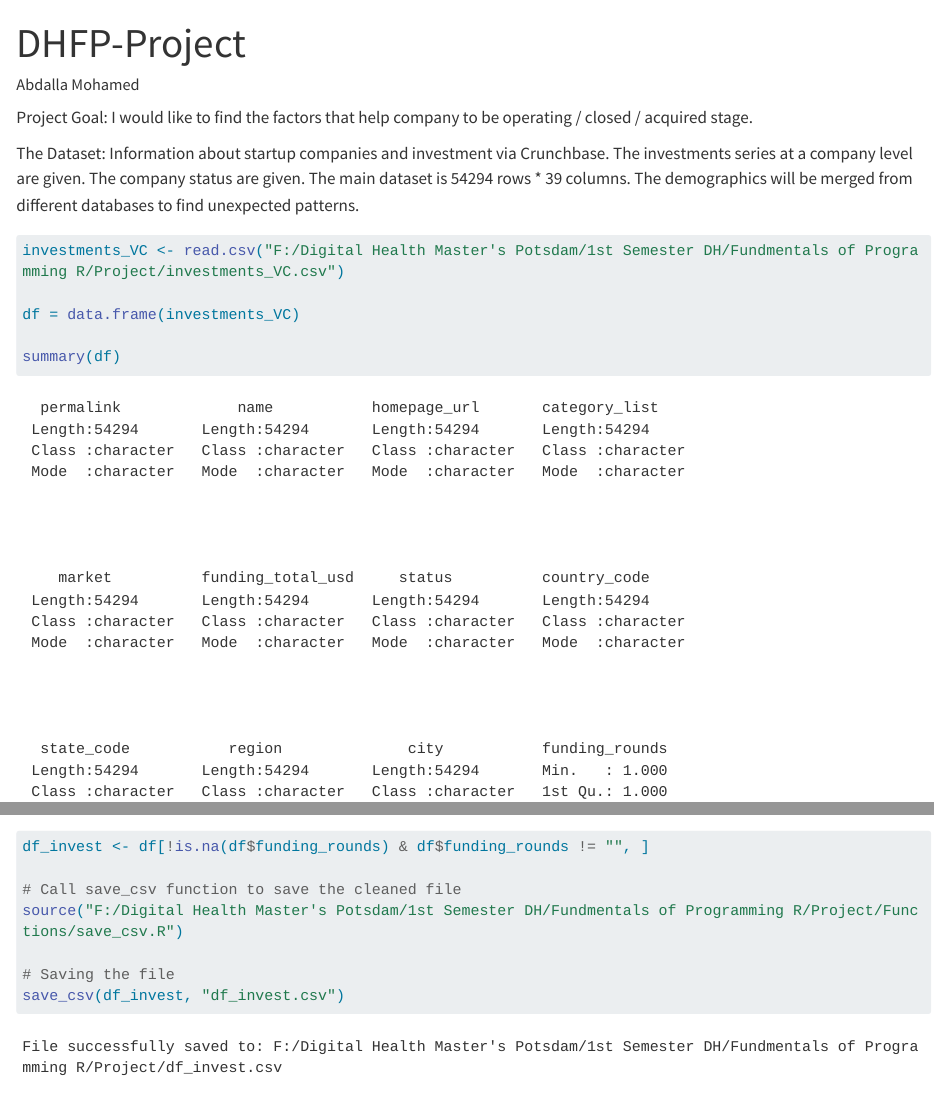
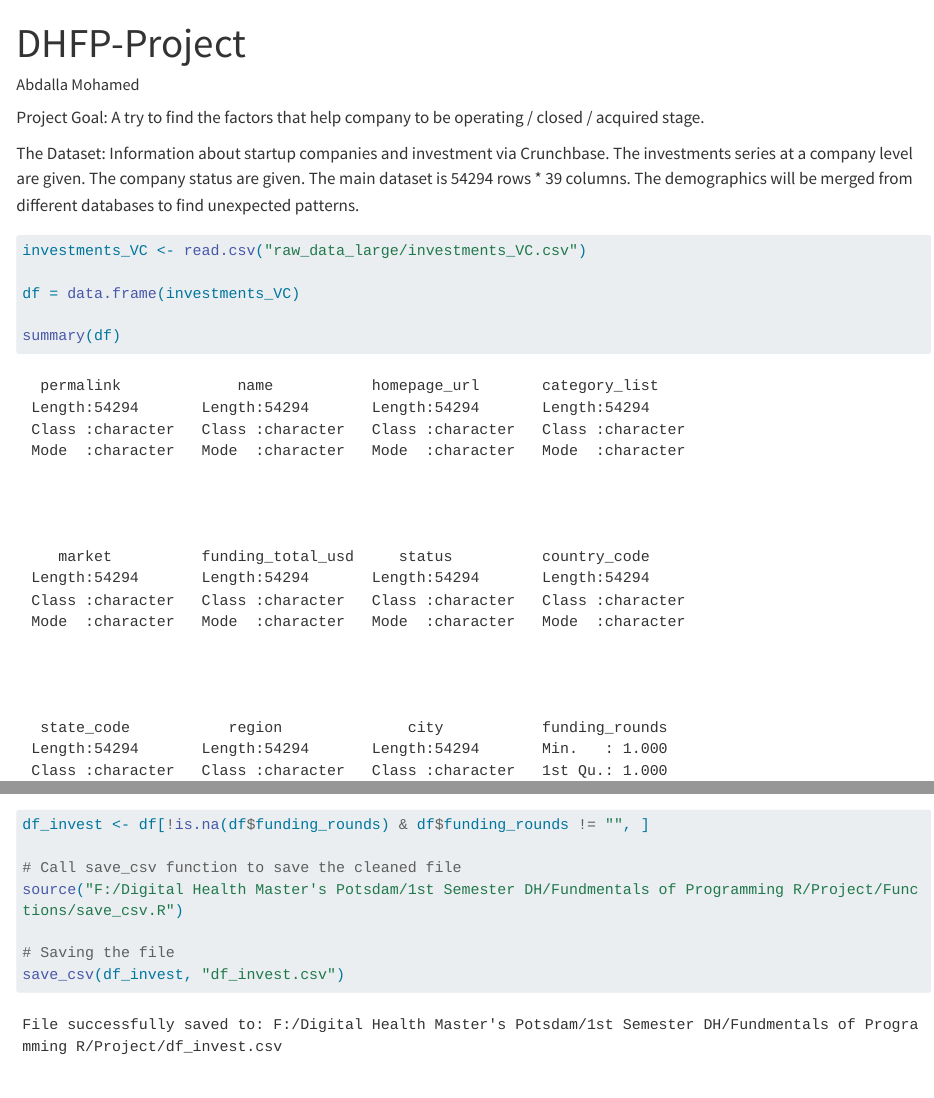
Before and after one commit to abdallataha/DH-Fun.-of-Programming-Project, a Quarto document (DHFP-Project.qmd): the page in a window 1100 px wide, from its top, and a second part further down, joined at a grey line. Rendered offline with R 4.5, knitr and Pandoc in place of Quarto, with nearby package versions; some code elsewhere in the file could not run offline; long lines of code are wrapped.

Commit message:
Testing the Github reading.

````diff
--- a/DHFP-Project.qmd
+++ b/DHFP-Project.qmd
@@ -5,12 +5,12 @@ Date: "15/02/2026"
 format: html
 ---
 
-Project Goal: I would like to find the factors that help company to be operating / closed / acquired stage.
+Project Goal: A try to find the factors that help company to be operating / closed / acquired stage.
 
 The Dataset: Information about startup companies and investment via Crunchbase. The investments series at a company level are given. The company status are given. The main dataset is 54294 rows * 39 columns. The demographics will be merged from different databases to find unexpected patterns.
 
 ```{r, Reading data}
-investments_VC <- read.csv("F:/Digital Health Master's Potsdam/1st Semester DH/Fundmentals of Programming R/Project/investments_VC.csv")
+investments_VC <- read.csv("raw_data_large/investments_VC.csv")
 
 df = data.frame(investments_VC)
 
````
